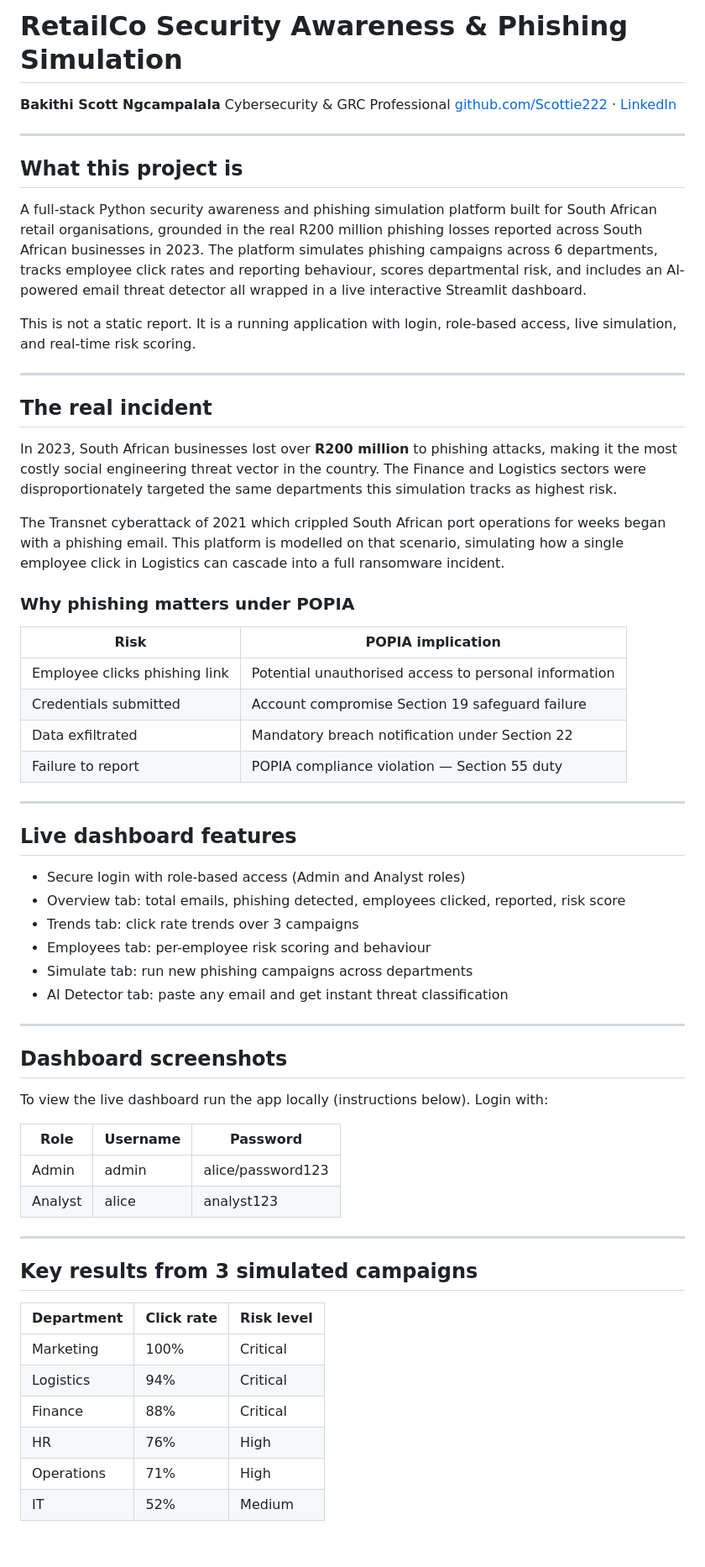
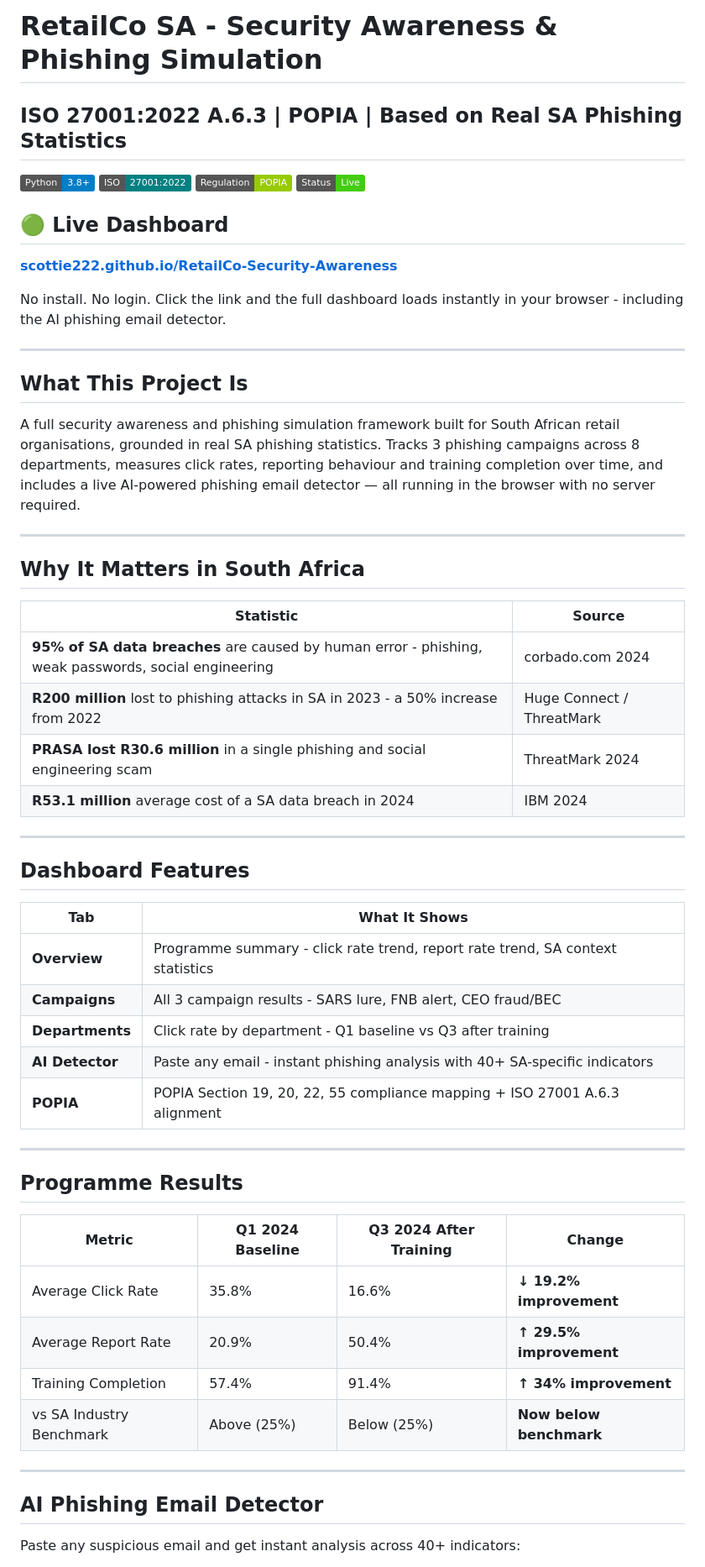
Before and after one commit to Scottie222/RetailCo-Security-Awareness, a Markdown page: README.md, the part around one of its changes. Shown at 84% size. Drawn GitHub-style; badges without logos; blank space fills up the shorter version.

```diff
--- a/README.md
+++ b/README.md
@@ -1,65 +1,64 @@
-# RetailCo Security Awareness & Phishing Simulation
+# RetailCo SA - Security Awareness & Phishing Simulation
+## ISO 27001:2022 A.6.3 | POPIA | Based on Real SA Phishing Statistics
 
-**Bakithi Scott Ngcampalala** Cybersecurity & GRC Professional
-[github.com/Scottie222](https://github.com/Scottie222) · [LinkedIn](https://www.linkedin.com/in/bakithi-scott-ngcampalala-0051a4105)
+![Python](https://img.shields.io/badge/Python-3.8+-blue)
+![ISO 27001](https://img.shields.io/badge/ISO-27001:2022-teal)
+![POPIA](https://img.shields.io/badge/Regulation-POPIA-green)
+![Status](https://img.shields.io/badge/Status-Live-brightgreen)
+
+## 🟢 Live Dashboard
+
+**[scottie222.github.io/RetailCo-Security-Awareness](https://scottie222.github.io/RetailCo-Security-Awareness/)**
+
+No install. No login. Click the link and the full dashboard loads instantly in your browser - including the AI phishing email detector.
 
 ---
 
-## What this project is
+## What This Project Is
 
-A full-stack Python security awareness and phishing simulation platform built for South African retail organisations, grounded in the real R200 million phishing losses reported across South African businesses in 2023. The platform simulates phishing campaigns across 6 departments, tracks employee click rates and reporting behaviour, scores departmental risk, and includes an AI-powered email threat detector all wrapped in a live interactive Streamlit dashboard.
-
-This is not a static report. It is a running application with login, role-based access, live simulation, and real-time risk scoring.
+A full security awareness and phishing simulation framework built for South African
+retail organisations, grounded in real SA phishing statistics. Tracks 3 phishing
+campaigns across 8 departments, measures click rates, reporting behaviour and training
+completion over time, and includes a live AI-powered phishing email detector — all
+running in the browser with no server required.
 
 ---
 
-## The real incident
+## Why It Matters in South Africa
 
-In 2023, South African businesses lost over **R200 million** to phishing attacks, making it the most costly social engineering threat vector in the country. The Finance and Logistics sectors were disproportionately targeted the same departments this simulation tracks as highest risk.
-
-The Transnet cyberattack of 2021 which crippled South African port operations for weeks began with a phishing email. This platform is modelled on that scenario, simulating how a single employee click in Logistics can cascade into a full ransomware incident.
-
-### Why phishing matters under POPIA
-
-| Risk | POPIA implication |
+| Statistic | Source |
 |---|---|
-| Employee clicks phishing link | Potential unauthorised access to personal information |
-| Credentials submitted | Account compromise Section 19 safeguard failure |
-| Data exfiltrated | Mandatory breach notification under Section 22 |
-| Failure to report | POPIA compliance violation — Section 55 duty |
+| **95% of SA data breaches** are caused by human error - phishing, weak passwords, social engineering | corbado.com 2024 |
+| **R200 million** lost to phishing attacks in SA in 2023 - a 50% increase from 2022 | Huge Connect / ThreatMark |
+| **PRASA lost R30.6 million** in a single phishing and social engineering scam | ThreatMark 2024 |
+| **R53.1 million** average cost of a SA data breach in 2024 | IBM 2024 |
 
 ---
 
-## Live dashboard features
+## Dashboard Features
 
-- Secure login with role-based access (Admin and Analyst roles)
-- Overview tab: total emails, phishing detected, employees clicked, reported, risk score
-- Trends tab: click rate trends over 3 campaigns
-- Employees tab: per-employee risk scoring and behaviour
-- Simulate tab: run new phishing campaigns across departments
-- AI Detector tab: paste any email and get instant threat classification
+| Tab | What It Shows |
+|---|---|
+| **Overview** | Programme summary - click rate trend, report rate trend, SA context statistics |
+| **Campaigns** | All 3 campaign results - SARS lure, FNB alert, CEO fraud/BEC |
+| **Departments** | Click rate by department - Q1 baseline vs Q3 after training |
+| **AI Detector** | Paste any email - instant phishing analysis with 40+ SA-specific indicators |
+| **POPIA** | POPIA Section 19, 20, 22, 55 compliance mapping + ISO 27001 A.6.3 alignment |
 
 ---
 
-## Dashboard screenshots
+## Programme Results
 
-To view the live dashboard run the app locally (instructions below). Login with:
-
-| Role | Username | Password |
-|---|---|---|
-| Admin | admin | alice/password123|
-| Analyst | alice | analyst123 |
+| Metric | Q1 2024 Baseline | Q3 2024 After Training | Change |
+|---|---|---|---|
+| Average Click Rate | 35.8% | 16.6% | **↓ 19.2% improvement** |
+| Average Report Rate | 20.9% | 50.4% | **↑ 29.5% improvement** |
+| Training Completion | 57.4% | 91.4% | **↑ 34% improvement** |
+| vs SA Industry Benchmark | Above (25%) | Below (25%) | **Now below benchmark** |
 
 ---
 
-## Key results from 3 simulated campaigns
+## AI Phishing Email Detector
 
-| Department | Click rate | Risk level |
-|---|---|---|
-| Marketing | 100% | Critical |
-| Logistics | 94% | Critical |
-| Finance | 88% | Critical |
-| HR | 76% | High |
-| Operations | 71% | High |
-| IT | 52% | Medium |
+Paste any suspicious email and get instant analysis across 40+ indicators:
 
```
Also changed, not shown: other parts of README.md (+31 -53 lines).
